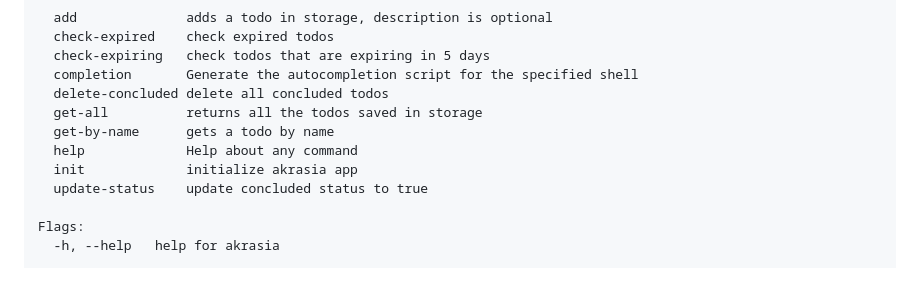
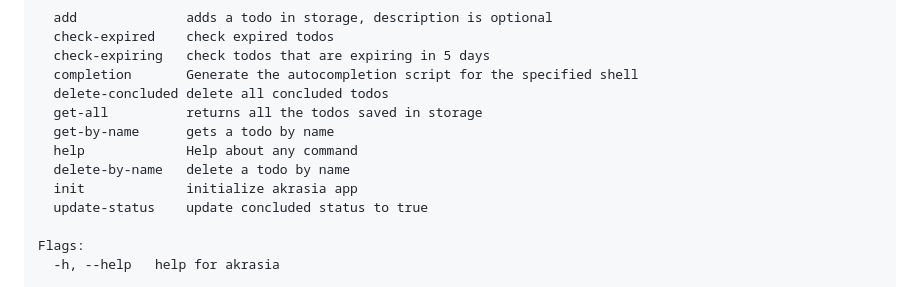
Before and after one commit to luis-octavius/akrasia, a Markdown page: README.md, the part around the change. Rendered like a GitHub page.

```diff
--- a/README.md
+++ b/README.md
@@ -55,6 +55,7 @@ Available Commands:
   get-all          returns all the todos saved in storage
   get-by-name      gets a todo by name
   help             Help about any command
+  delete-by-name   delete a todo by name
   init             initialize akrasia app
   update-status    update concluded status to true
 
```
Also changed, not shown: docs/README-pt.md (+1 -0 lines).
